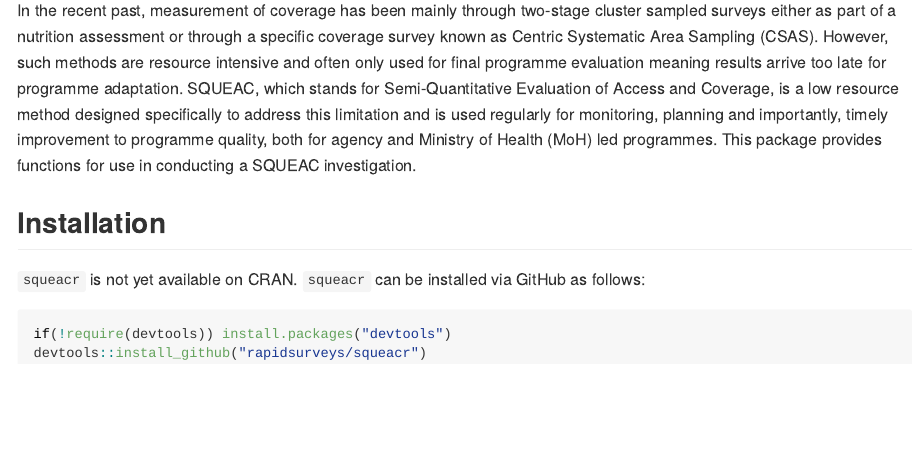
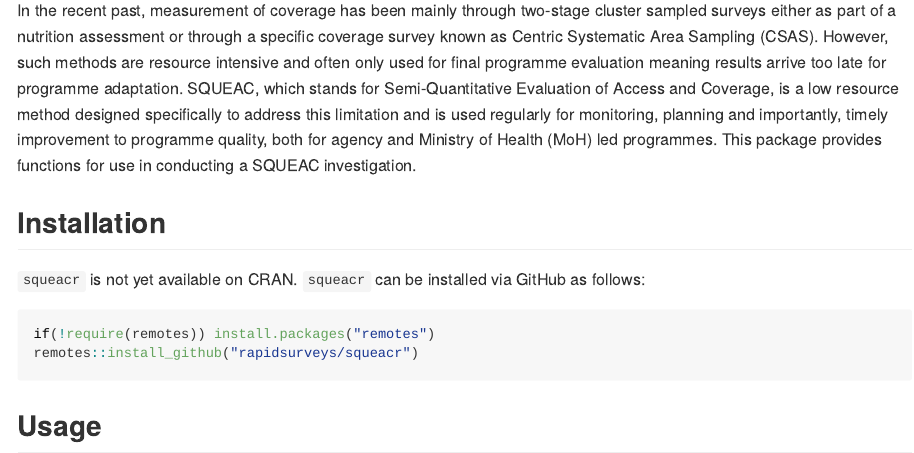
Before and after one commit to nutriverse/squeacr, an R Markdown document (README.Rmd): the page in a window 1100 px wide, from 150 px down. The pictures show the output file README.md that the author committed with the source, drawn offline in the style of GitHub; badge pictures from the web are left out.

Commit message:
update README

````diff
--- a/README.Rmd
+++ b/README.Rmd
@@ -24,6 +29,8 @@
 `squeacr` is not yet available on CRAN. `squeacr` can be installed via GitHub as follows:
 
 ```{r install, echo = TRUE, eval = FALSE}
-if(!require(devtools)) install.packages("devtools")
-devtools::install_github("rapidsurveys/squeacr")
+if(!require(remotes)) install.packages("remotes")
+remotes::install_github("rapidsurveys/squeacr")
 ```
+
+## Usage
````
Also changed, not shown: README.md, README.Rmd (7 more changed lines).
